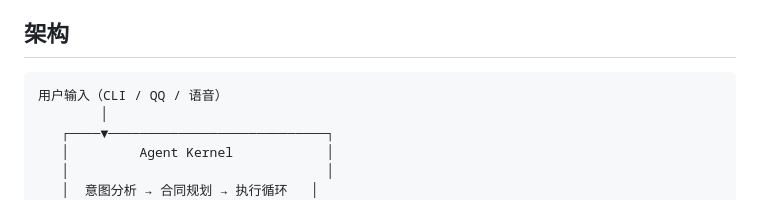
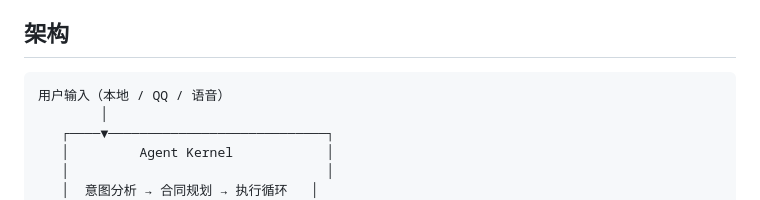
Before and after one commit to namefinding/sliverwolf, a Markdown page: README.md, the part around the change. GitHub-like rendering.

````diff
--- a/README.md
+++ b/README.md
@@ -18,7 +18,7 @@
 ## 架构
 
 ```
-用户输入（CLI / QQ / 语音）
+用户输入（本地 / QQ / 语音）
         │
    ┌────▼────────────────────────────┐
    │         Agent Kernel            │
````
